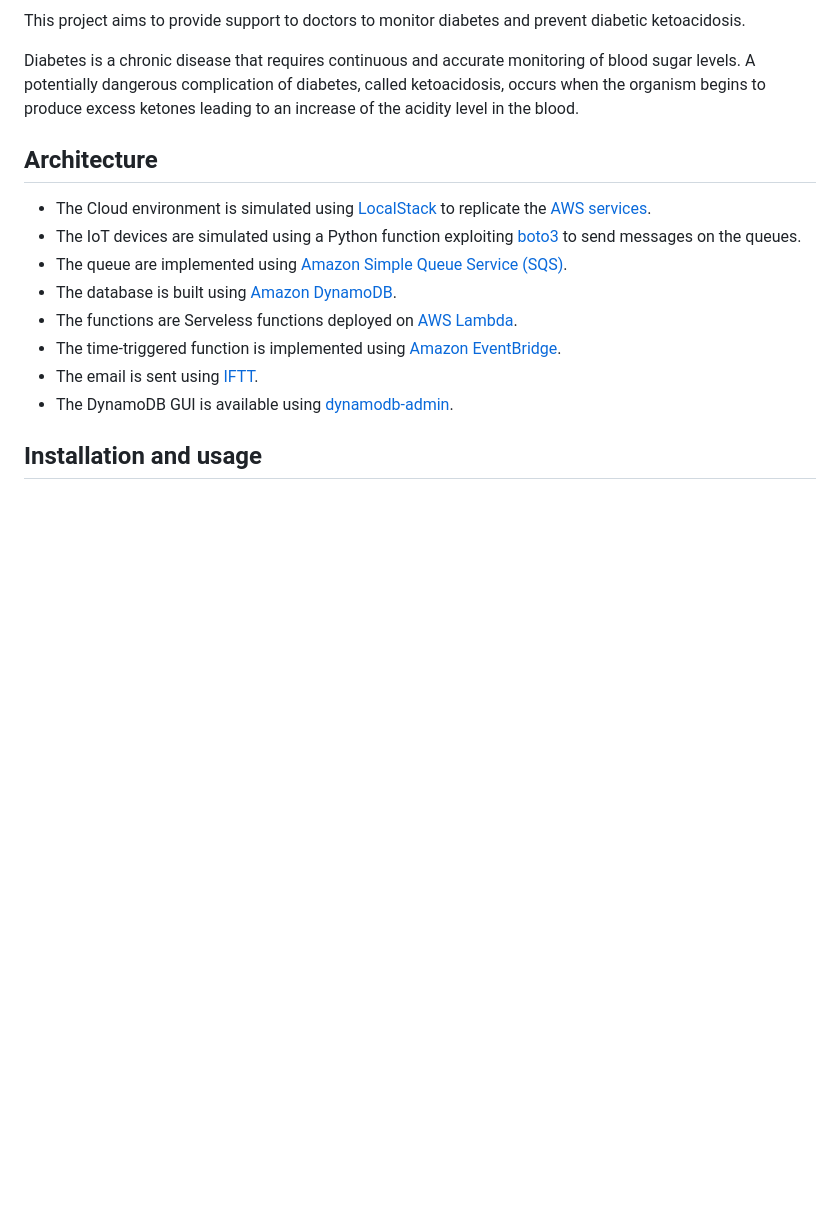
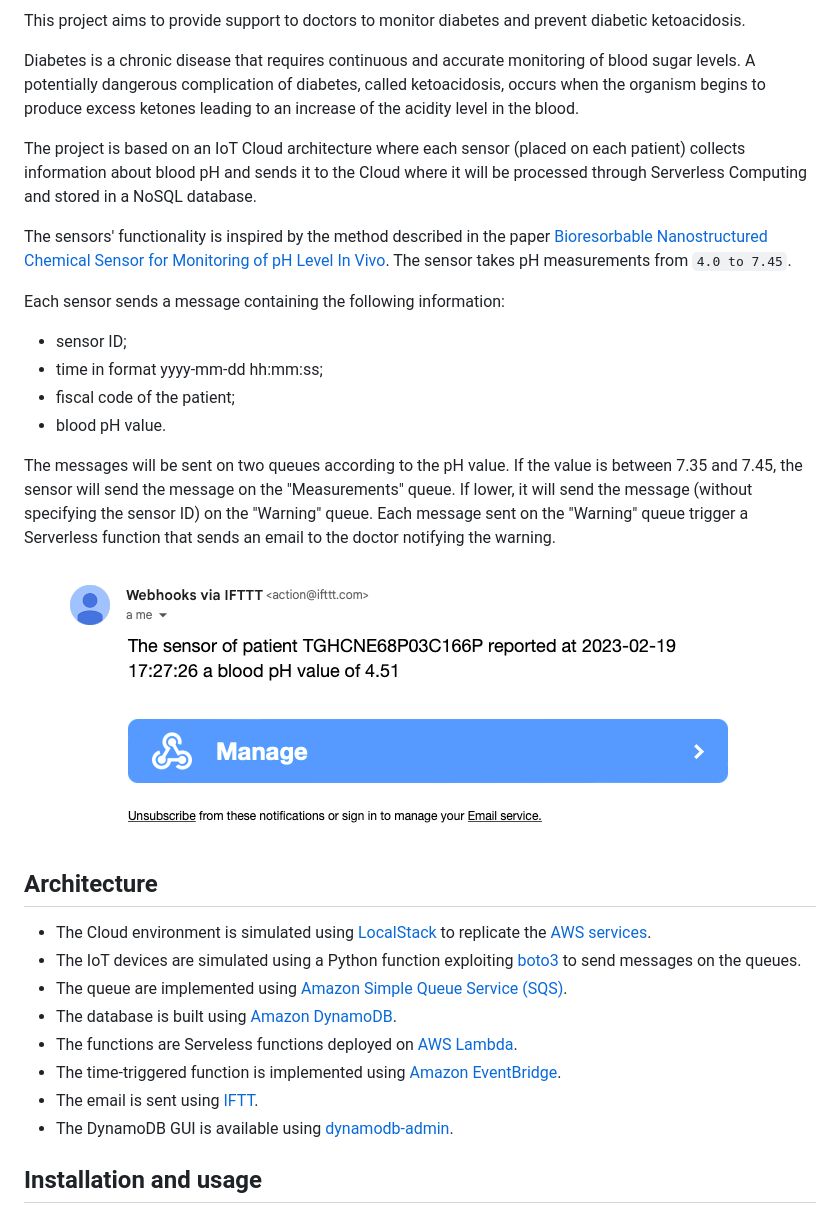
Before and after one commit to BenedettoSimone/KetoCare, a Markdown page: README.md, the part around the change. Rendered like a GitHub page; pictures changed too: images/email.png (added); blank space fills up the shorter version.

```diff
--- a/README.md
+++ b/README.md
@@ -6,6 +6,19 @@ This project aims to provide support to doctors to monitor diabetes and prevent
 
 Diabetes is a chronic disease that requires continuous and accurate monitoring of blood sugar levels. A potentially dangerous complication of diabetes, called ketoacidosis, occurs when the organism begins to produce excess ketones leading to an increase of the acidity level in the blood.
 
+The project is based on an IoT Cloud architecture where each sensor (placed on each patient) collects information about blood pH and sends it to the Cloud where it will be processed through Serverless Computing and stored in a NoSQL database.
+
+The sensors' functionality is inspired by the method described in the paper [Bioresorbable Nanostructured Chemical Sensor for Monitoring of pH Level In Vivo](https://onlinelibrary.wiley.com/doi/pdf/10.1002/advs.202202062). The sensor takes pH measurements from `4.0 to 7.45`.
+
+Each sensor sends a message containing the following information:
+
+- sensor ID;
+- time in format yyyy-mm-dd hh:mm:ss;
+- fiscal code of the patient;
+- blood pH value.
+
+The messages will be sent on two queues according to the pH value. If the value is between 7.35 and 7.45, the sensor will send the message on the "Measurements" queue. If lower, it will send the message (without specifying the sensor ID) on the "Warning" queue. Each message sent on the "Warning" queue trigger a Serverless function that sends an email to the doctor notifying the warning.
+<p align="center"><img src="./images/email.png"/></p>
 
 ## Architecture
 
```
